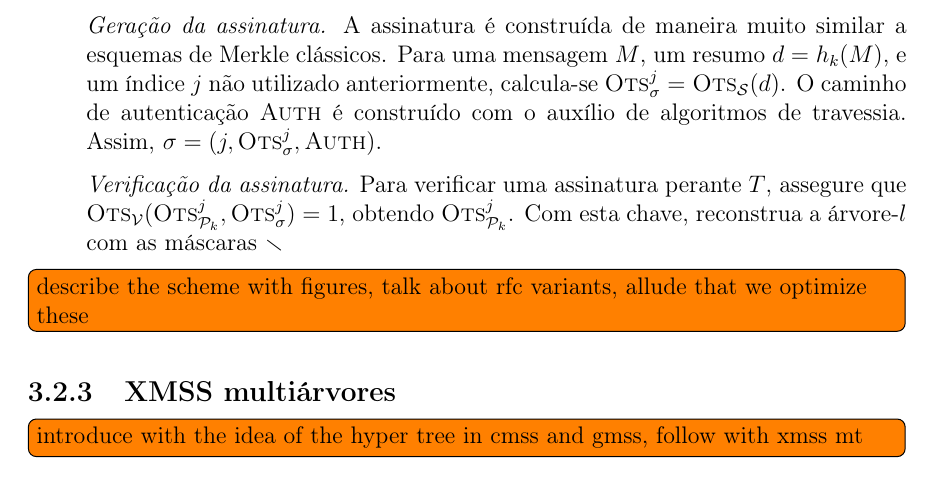
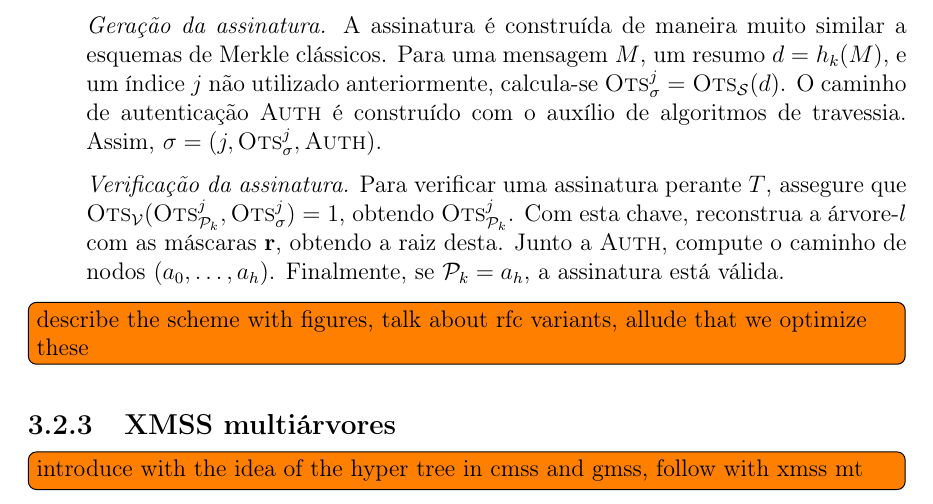
Before and after one commit to zambonin/bsc, a LaTeX document (bsc.tex): part of page 24 of 30, cut so that both start at the same text. Compiled offline with pdfLaTeX.

Commit message:
sharelatex: update bsc.tex from r18362 to r18414

```diff
--- a/bsc.tex
+++ b/bsc.tex
@@ -1331,7 +1331,7 @@ O conteúdo das folhas, originalmente o resumo criptográfico simples de $\texts
   \item[] \emph{Geração da assinatura.} A assinatura é construída de maneira muito similar a esquemas de Merkle clássicos. Para uma mensagem $M$, um resumo $d = h_k(M)$, e um índice $j$
   não utilizado anteriormente, calcula-se $\textsc{Ots}_\sigma^{j} = \textsc{Ots}_\mathcal{S}(d)$. O caminho de autenticação \textsc{Auth} é construído com o auxílio de algoritmos de travessia. Assim, $\sigma = (j, \textsc{Ots}_\sigma^{j}, \textsc{Auth})$.
 
-  \item[] \emph{Verificação da assinatura.} Para verificar uma assinatura perante $T$, assegure que $\textsc{Ots}_{\mathcal{V}}(\textsc{Ots}_{\pk{}}^{j}, \textsc{Ots}_{\sigma}^{j}) = 1$, obtendo $\textsc{Ots}_{\pk{}}^{j}$. Com esta chave, reconstrua a árvore-$l$ com as máscaras $\mathbb{r}$
+  \item[] \emph{Verificação da assinatura.} Para verificar uma assinatura perante $T$, assegure que $\textsc{Ots}_{\mathcal{V}}(\textsc{Ots}_{\pk{}}^{j}, \textsc{Ots}_{\sigma}^{j}) = 1$, obtendo $\textsc{Ots}_{\pk{}}^{j}$. Com esta chave, reconstrua a árvore-$l$ com as máscaras $\mathbf{r}$, obtendo a raiz desta. Junto a \textsc{Auth}, compute o caminho de nodos $(a_0, \dots, a_h)$. Finalmente, se $\pk{} = a_{h}$, a assinatura está válida.
 
 \end{enumerate}
 
```
